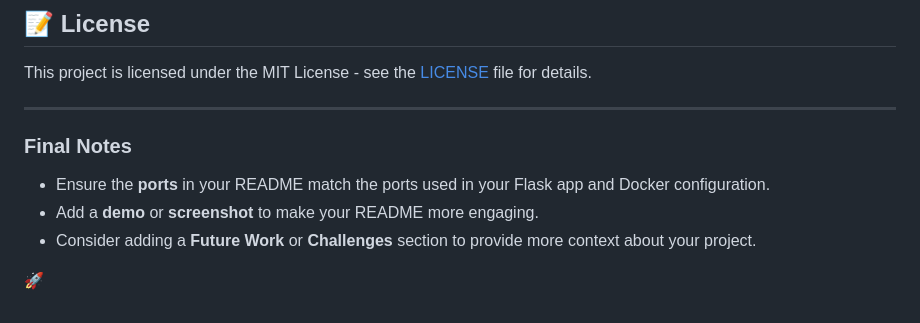
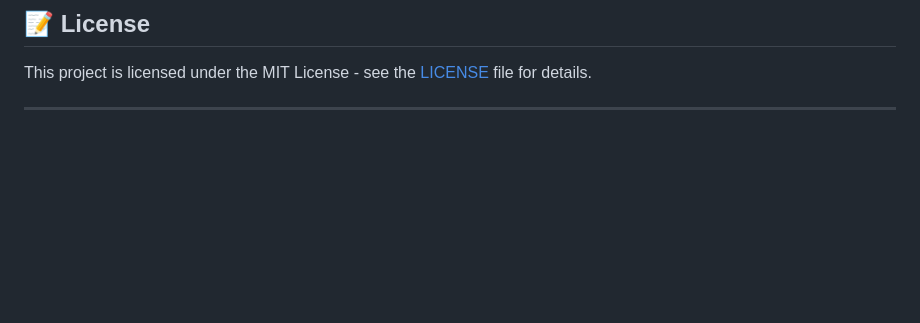
Before and after one commit to aktheroy/Multilingual_Translation, a Markdown page: README.md, the part around the change. GitHub-like rendering; blank space fills up the shorter version.

```diff
--- a/README.md
+++ b/README.md
@@ -203,10 +203,3 @@ Status: 500
 This project is licensed under the MIT License - see the [LICENSE](LICENSE) file for details.
 
 ---
-
-### **Final Notes**
-- Ensure the **ports** in your README match the ports used in your Flask app and Docker configuration.
-- Add a **demo** or **screenshot** to make your README more engaging.
-- Consider adding a **Future Work** or **Challenges** section to provide more context about your project.
-
-🚀
```
